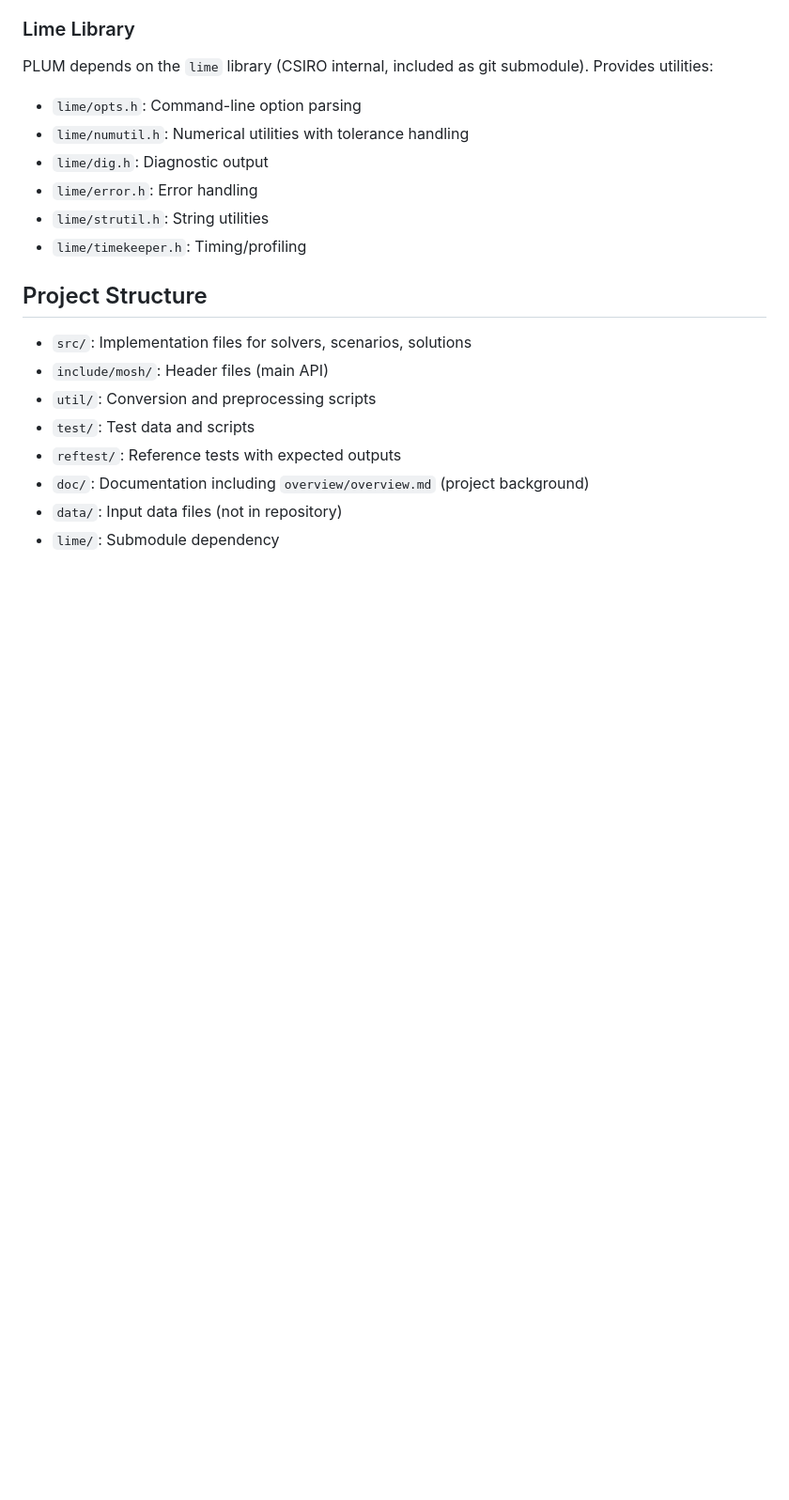
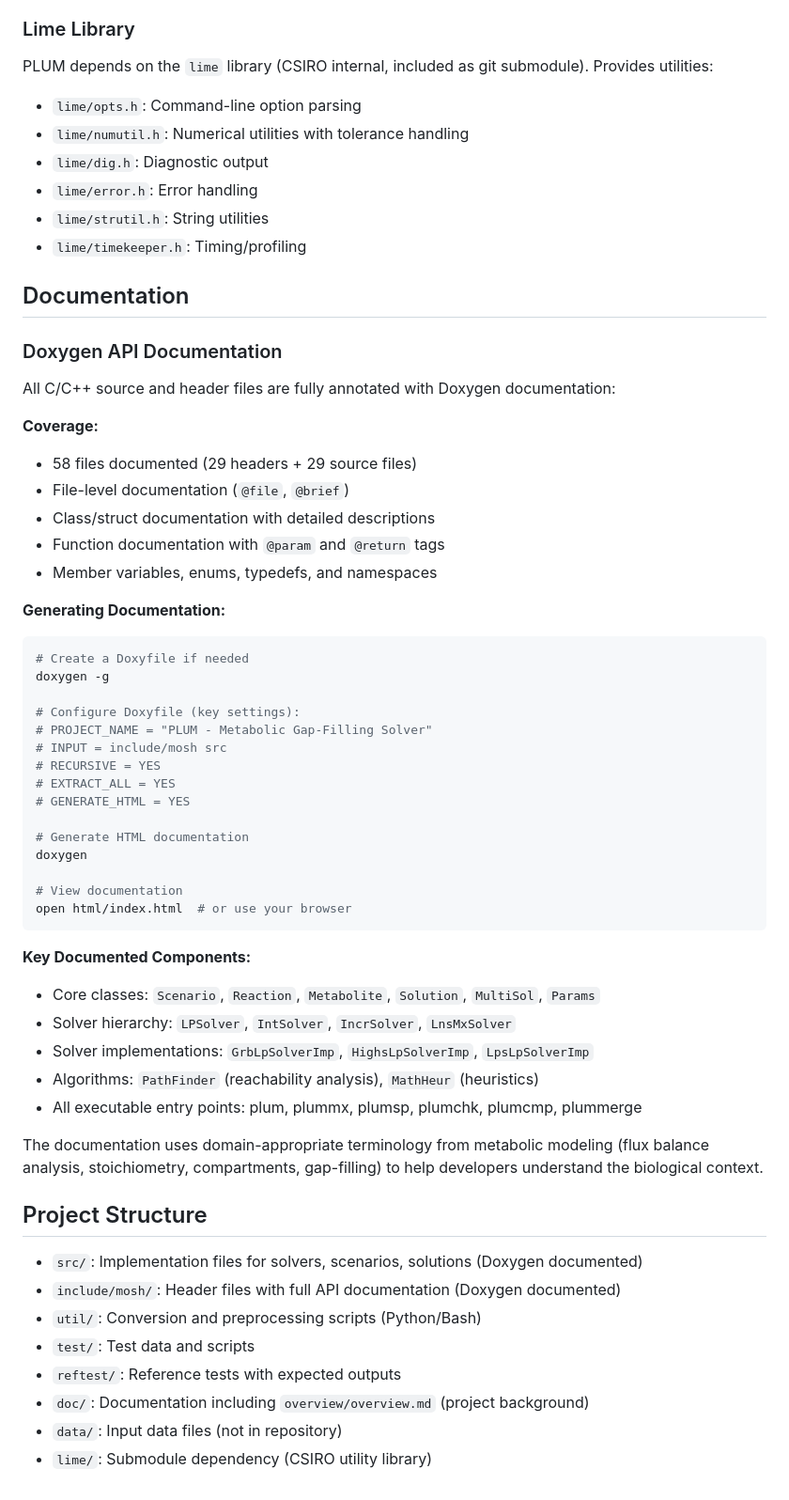
Before and after one commit to csiro/PLUM, a Markdown page: CLAUDE.md, the part around the change. Shown at 94% size. GitHub-like rendering; blank space fills up the shorter version.

````diff
--- a/CLAUDE.md
+++ b/CLAUDE.md
@@ -246,13 +246,55 @@ PLUM depends on the `lime` library (CSIRO internal, included as git submodule).
 - `lime/strutil.h`: String utilities
 - `lime/timekeeper.h`: Timing/profiling
 
+## Documentation
+
+### Doxygen API Documentation
+
+All C/C++ source and header files are fully annotated with Doxygen documentation:
+
+**Coverage:**
+- 58 files documented (29 headers + 29 source files)
+- File-level documentation (`@file`, `@brief`)
+- Class/struct documentation with detailed descriptions
+- Function documentation with `@param` and `@return` tags
+- Member variables, enums, typedefs, and namespaces
+
+**Generating Documentation:**
+
+```bash
+# Create a Doxyfile if needed
+doxygen -g
+
+# Configure Doxyfile (key settings):
+# PROJECT_NAME = "PLUM - Metabolic Gap-Filling Solver"
+# INPUT = include/mosh src
+# RECURSIVE = YES
+# EXTRACT_ALL = YES
+# GENERATE_HTML = YES
+
+# Generate HTML documentation
+doxygen
+
+# View documentation
+open html/index.html  # or use your browser
+```
+
+**Key Documented Components:**
+- Core classes: `Scenario`, `Reaction`, `Metabolite`, `Solution`, `MultiSol`, `Params`
+- Solver hierarchy: `LPSolver`, `IntSolver`, `IncrSolver`, `LnsMxSolver`
+- Solver implementations: `GrbLpSolverImp`, `HighsLpSolverImp`, `LpsLpSolverImp`
+- Algorithms: `PathFinder` (reachability analysis), `MathHeur` (heuristics)
+- All executable entry points: plum, plummx, plumsp, plumchk, plumcmp, plummerge
+
+The documentation uses domain-appropriate terminology from metabolic modeling (flux balance analysis, stoichiometry, compartments, gap-filling) to help developers understand the biological context.
+
 ## Project Structure
 
-- `src/`: Implementation files for solvers, scenarios, solutions
-- `include/mosh/`: Header files (main API)
-- `util/`: Conversion and preprocessing scripts
+- `src/`: Implementation files for solvers, scenarios, solutions (Doxygen documented)
+- `include/mosh/`: Header files with full API documentation (Doxygen documented)
+- `util/`: Conversion and preprocessing scripts (Python/Bash)
 - `test/`: Test data and scripts
 - `reftest/`: Reference tests with expected outputs
 - `doc/`: Documentation including `overview/overview.md` (project background)
 - `data/`: Input data files (not in repository)
-- `lime/`: Submodule dependency
+- `lime/`: Submodule dependency (CSIRO utility library)
````
Also changed, not shown: export_claude_session_annotate_cpp.md (added, +177 -0 lines).
